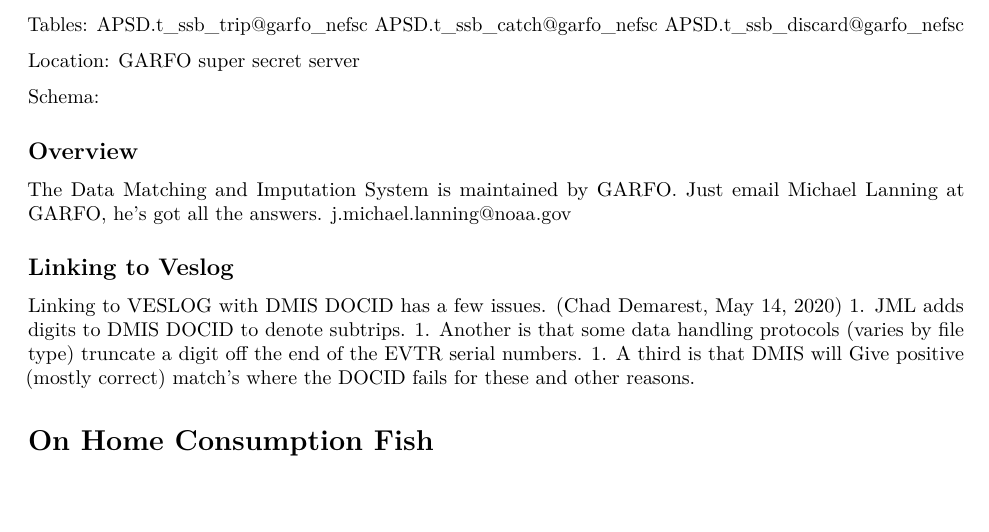
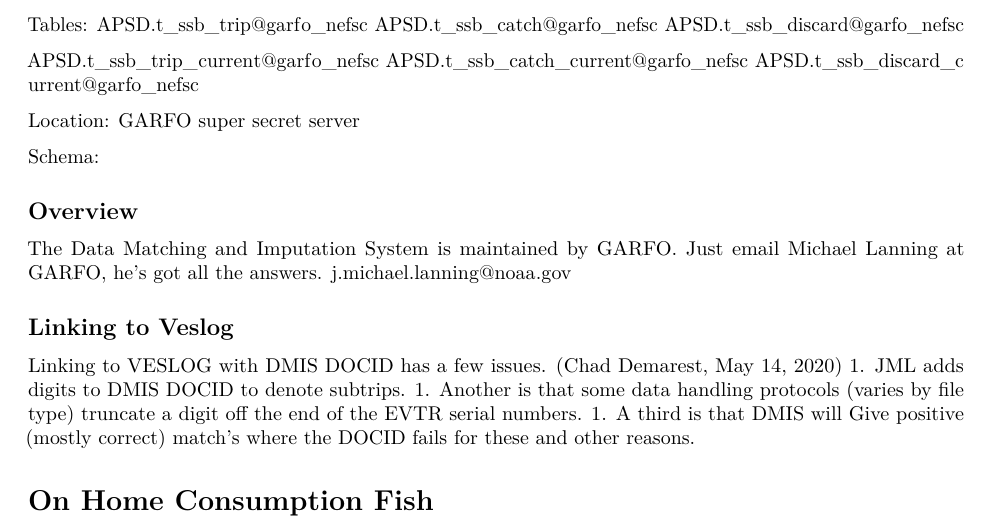
Before and after one commit to NEFSC/READ-SSB-Lee-metadata, an R Markdown document (DMIS.Rmd): part of the page, cut so that both start at the same text, the shorter picture padded with empty space. Rendered offline with R 4.5, knitr and Pandoc, then LaTeX, with nearby package versions; both versions are drawn in the output format of the newer one.

Commit message:
Add the _current  versioning to the DMIS rmd and recompile the pdf.

```diff
--- a/DMIS.Rmd
+++ b/DMIS.Rmd
@@ -1,7 +1,17 @@
+---
+output:
+  pdf_document: default
+  html_document: default
+---
 Tables:
 APSD.t_ssb_trip@garfo_nefsc
 APSD.t_ssb_catch@garfo_nefsc
 APSD.t_ssb_discard@garfo_nefsc
+
+APSD.t_ssb_trip_current@garfo_nefsc
+APSD.t_ssb_catch_current@garfo_nefsc
+APSD.t_ssb_discard_current@garfo_nefsc
+
 
 Location: GARFO super secret server
 
```
Also changed, not shown: metadata.Rmd (+1 -1 lines), DMIS.pdf (added), metadata.pdf.
